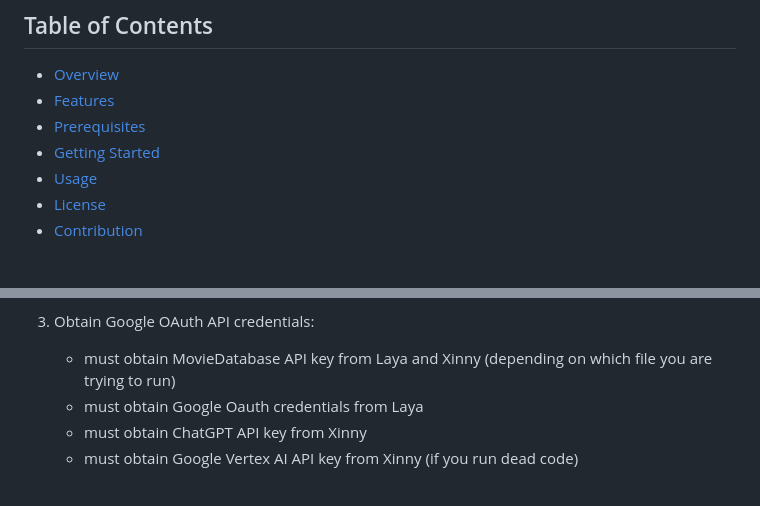
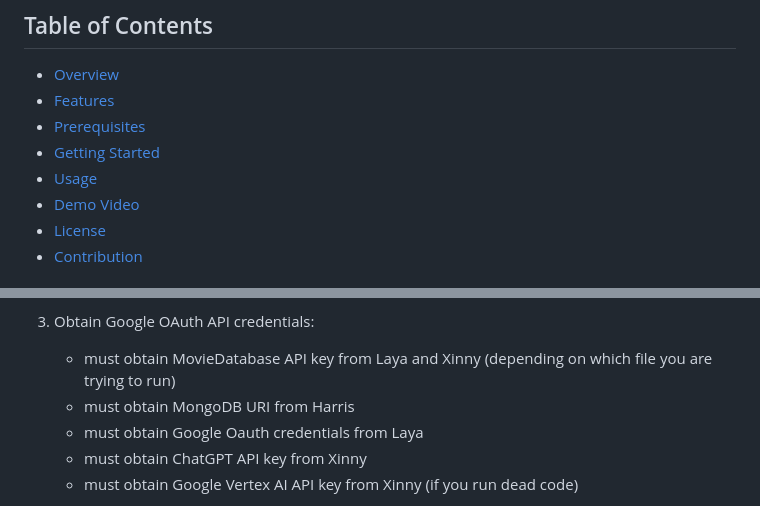
Before and after one commit to layadang/CS411-negative-one, a Markdown page: README.md, 2 parts joined by grey strips. Drawn GitHub-style.

Commit message:
Update README.md
Added video demo!

```diff
--- a/README.md
+++ b/README.md
@@ -7,6 +7,7 @@
 - [Prerequisites](#prerequisites)
 - [Getting Started](#getting-started)
 - [Usage](#usage)
+- [Demo Video](#demo)
 - [License](#license)
 - [Contribution](#contribution)
 
@@ -52,6 +53,7 @@ Before you start, ensure you have Python installed and preferably using Python v
 3. Obtain Google OAuth API credentials:
 
    - must obtain MovieDatabase API key from Laya and Xinny (depending on which file you are trying to run)
+   - must obtain MongoDB URI from Harris
    - must obtain Google Oauth credentials from Laya
    - must obtain ChatGPT API key from Xinny
    - must obtain Google Vertex AI API key from Xinny (if you run dead code)
```
Also changed, not shown: other parts of README.md (+4 -0 lines).
